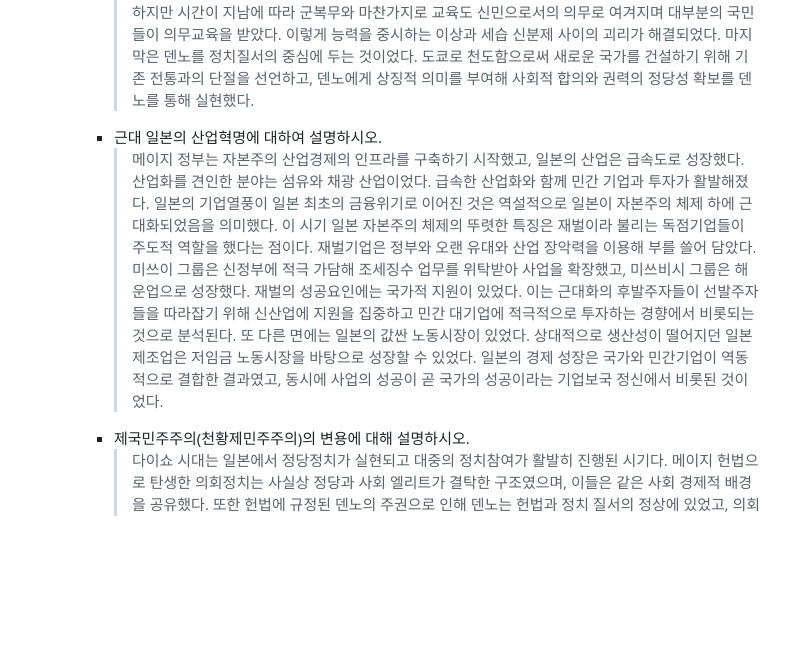
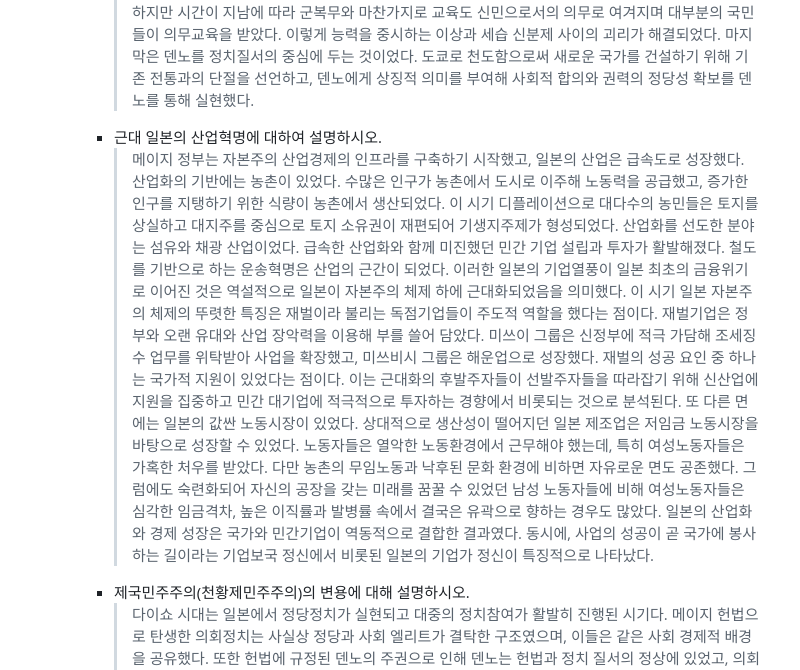
Before and after one commit to parksb/campus-life, a Markdown page: are231-japanese-modern-history/memo.md, the part around the change. Rendered like a GitHub page; blank space fills up the shorter version.

Commit message:
일근사: 답안 업데이트

```diff
--- a/are231-japanese-modern-history/memo.md
+++ b/are231-japanese-modern-history/memo.md
@@ -968,7 +968,7 @@
     - 메이지 혁명 프로그램의 목적과 그 과정을 설명하시오.
       > 새로운 메이지 정부는 대내외적인 위협에 직면해 있었다. 외적으로는 서구 열강과의 불평등한 관계가 계속되고 있었고, 침략에 대한 우려도 지속됐다. 내적으로는 여전히 건재한 번들과 그 번의 군대가 신정부에 도전할 수 있다는 위협이 있었다. 또한 도쿠가와 체제의 각종 문제들이 여전히 지속되고 있다는 문제의식도 공유되고 있었다. 이러한 문제를 해결하고자 새로운 종류의 국가권력을 창출하는 혁명 프로그램이 제시되었다. 프로그램의 첫 번째 과정은 정치적 통일을 이루는 것이었다. 이를 위해 덴노를 구심점으로 번을 해체하고 중앙정부가 번의 토지에서 세금을 징수했다. 또한 공무원 시험제도를 신설해 도쿠가와 체제와 차별화된 정당성을 확보하고, 철저한 관료제 국가로의 도약을 꾀했다. 두 번째는 신분제를 폐지하는 것이었다. 사무라이 계급을 해체하여 국가재정을 긴축하고, 이들의 특권을 박탈하는 동시에 평민에 대한 규제를 완화했다. 특권을 잃은 무사들은 강하게 저항했고, 정치 운동을 전개하거나 무장반란을 일으켰다. 이러한 변화는 경직된 신분제 사회에서 유연한 능력 중심의 사회로 넘어가는 과정의 일부이기도 했다. 세 번째는 징집군대의 창설이었다. 사무라이들은 반발했지만, 징집군대가 일반 국민에게 충성심을 함양할 수 있다는 주장이 유럽의 사례를 바탕으로 설득력을 얻었다. 다만 실제로 징병제가 실시된 이후에는 다양한 경로로 면제를 받을 수 있었고, 징집군의 사기는 바닥난 상태였다. 군대의 사기를 높이기 위해 충성스럽게 덴노에게 봉사하는 청년이 될 것을 권고하는 군인칙유를 만들고, 이와 같은 내용을 공교육으로 가르쳤다. 세 번째는 의무교육이었다. 메이지 정부는 서구 열강의 힘이 징병제와 함께 의무교육에서 비롯된다고 분석했고, 교육받은 민중이 반체제 인사가 될 위험보다는 '어리석은 평민'으로 인해 풍요로운 국가를 만들지 못할 위험이 더 크다고 생각했다. 의무교육은 소년에게는 국가건설의 역군이 될 것을, 소녀에게는 현모양처가 될 것을 요구했다. 의무교육에 대한 반응은 제각각이었는데, 과도한 세금으로 분노한 납세자들은 학교를 파괴하거나 의무교육을 거부하는 방식으로 항의했다. 하지만 시간이 지남에 따라 군복무와 마찬가지로 교육도 신민으로서의 의무로 여겨지며 대부분의 국민들이 의무교육을 받았다. 이렇게 능력을 중시하는 이상과 세습 신분제 사이의 괴리가 해결되었다. 마지막은 덴노를 정치질서의 중심에 두는 것이었다. 도쿄로 천도함으로써 새로운 국가를 건설하기 위해 기존 전통과의 단절을 선언하고, 덴노에게 상징적 의미를 부여해 사회적 합의와 권력의 정당성 확보를 덴노를 통해 실현했다.
     - 근대 일본의 산업혁명에 대하여 설명하시오.
-      > 메이지 정부는 자본주의 산업경제의 인프라를 구축하기 시작했고, 일본의 산업은 급속도로 성장했다. 산업화를 견인한 분야는 섬유와 채광 산업이었다. 급속한 산업화와 함께 민간 기업과 투자가 활발해졌다. 일본의 기업열풍이 일본 최초의 금융위기로 이어진 것은 역설적으로 일본이 자본주의 체제 하에 근대화되었음을 의미했다. 이 시기 일본 자본주의 체제의 뚜렷한 특징은 재벌이라 불리는 독점기업들이 주도적 역할을 했다는 점이다. 재벌기업은 정부와 오랜 유대와 산업 장악력을 이용해 부를 쓸어 담았다. 미쓰이 그룹은 신정부에 적극 가담해 조세징수 업무를 위탁받아 사업을 확장했고, 미쓰비시 그룹은 해운업으로 성장했다. 재벌의 성공요인에는 국가적 지원이 있었다. 이는 근대화의 후발주자들이 선발주자들을 따라잡기 위해 신산업에 지원을 집중하고 민간 대기업에 적극적으로 투자하는 경향에서 비롯되는 것으로 분석된다. 또 다른 면에는 일본의 값싼 노동시장이 있었다. 상대적으로 생산성이 떨어지던 일본 제조업은 저임금 노동시장을 바탕으로 성장할 수 있었다. 일본의 경제 성장은 국가와 민간기업이 역동적으로 결합한 결과였고, 동시에 사업의 성공이 곧 국가의 성공이라는 기업보국 정신에서 비롯된 것이었다.
+      > 메이지 정부는 자본주의 산업경제의 인프라를 구축하기 시작했고, 일본의 산업은 급속도로 성장했다. 산업화의 기반에는 농촌이 있었다. 수많은 인구가 농촌에서 도시로 이주해 노동력을 공급했고, 증가한 인구를 지탱하기 위한 식량이 농촌에서 생산되었다. 이 시기 디플레이션으로 대다수의 농민들은 토지를 상실하고 대지주를 중심으로 토지 소유권이 재편되어 기생지주제가 형성되었다. 산업화를 선도한 분야는 섬유와 채광 산업이었다. 급속한 산업화와 함께 미진했던 민간 기업 설립과 투자가 활발해졌다. 철도를 기반으로 하는 운송혁명은 산업의 근간이 되었다. 이러한 일본의 기업열풍이 일본 최초의 금융위기로 이어진 것은 역설적으로 일본이 자본주의 체제 하에 근대화되었음을 의미했다. 이 시기 일본 자본주의 체제의 뚜렷한 특징은 재벌이라 불리는 독점기업들이 주도적 역할을 했다는 점이다. 재벌기업은 정부와 오랜 유대와 산업 장악력을 이용해 부를 쓸어 담았다. 미쓰이 그룹은 신정부에 적극 가담해 조세징수 업무를 위탁받아 사업을 확장했고, 미쓰비시 그룹은 해운업으로 성장했다. 재벌의 성공 요인 중 하나는 국가적 지원이 있었다는 점이다. 이는 근대화의 후발주자들이 선발주자들을 따라잡기 위해 신산업에 지원을 집중하고 민간 대기업에 적극적으로 투자하는 경향에서 비롯되는 것으로 분석된다. 또 다른 면에는 일본의 값싼 노동시장이 있었다. 상대적으로 생산성이 떨어지던 일본 제조업은 저임금 노동시장을 바탕으로 성장할 수 있었다. 노동자들은 열악한 노동환경에서 근무해야 했는데, 특히 여성노동자들은 가혹한 처우를 받았다. 다만 농촌의 무임노동과 낙후된 문화 환경에 비하면 자유로운 면도 공존했다. 그럼에도 숙련화되어 자신의 공장을 갖는 미래를 꿈꿀 수 있었던 남성 노동자들에 비해 여성노동자들은 심각한 임금격차, 높은 이직률과 발병률 속에서 결국은 유곽으로 향하는 경우도 많았다. 일본의 산업화와 경제 성장은 국가와 민간기업이 역동적으로 결합한 결과였다. 동시에, 사업의 성공이 곧 국가에 봉사하는 길이라는 기업보국 정신에서 비롯된 일본의 기업가 정신이 특징적으로 나타났다.
     - 제국민주주의(천황제민주주의)의 변용에 대해 설명하시오.
       > 다이쇼 시대는 일본에서 정당정치가 실현되고 대중의 정치참여가 활발히 진행된 시기다. 메이지 헌법으로 탄생한 의회정치는 사실상 정당과 사회 엘리트가 결탁한 구조였으며, 이들은 같은 사회 경제적 배경을 공유했다. 또한 헌법에 규정된 덴노의 주권으로 인해 덴노는 헌법과 정치 질서의 정상에 있었고, 의회는 국민이 아닌 덴노에게만 책임을 지게 되어 있었다. 이렇게 사회 엘리트층이 서로 긴밀히 결합된 구조를 바탕으로 정치테러를 비롯한 각종 이데올로기적 위협에도 의회는 건재할 수 있었다. 의회가 건재했던 또 다른 이유는 이들이 민주주의를 사회질서와 체제를 유지하는 수단으로 인식, 활용했기 때문이다. 일본 역사상 최초로 안정적인 정당 내각이 탄생한 시기에는 정당간에는 민주화의 정도에 대한 의견 차이가 있었다. 보수적인 천황제 민주주의를 주장한 측에서는 재산이 있는 남성을 대상으로 제한적인 선거권을 확대하는 것으로 충분하다고 주장했고, 그 반대에서는 수용가능한 사상 범위 내에서 일본을 더욱 개방적이고 민주적인 사회로 만들어야 한다고 주장했다. 하지만 이와 같은 민주적 논의의 전제에는 제국과 덴노를 향한 충성이 있었다. 의회는 특히 경제적 민주주의와 덴노에 대한 공격에는 단호하게 대응했고, 일각에서 제국주의에 반대하는 목소리가 있긴 했으나 주류의 논점은 제국주의의 길을 걸을 것인가가 아닌, 제국주의를 어떤 속도로 추진할 것인가였다. 결국 일본의 통치자들은 배타적인 제국주의를 선택했고, 민주주의보다는 제국과 덴노를 선택했다.
     - 통전기체제에 대해 설명하시오.
```
